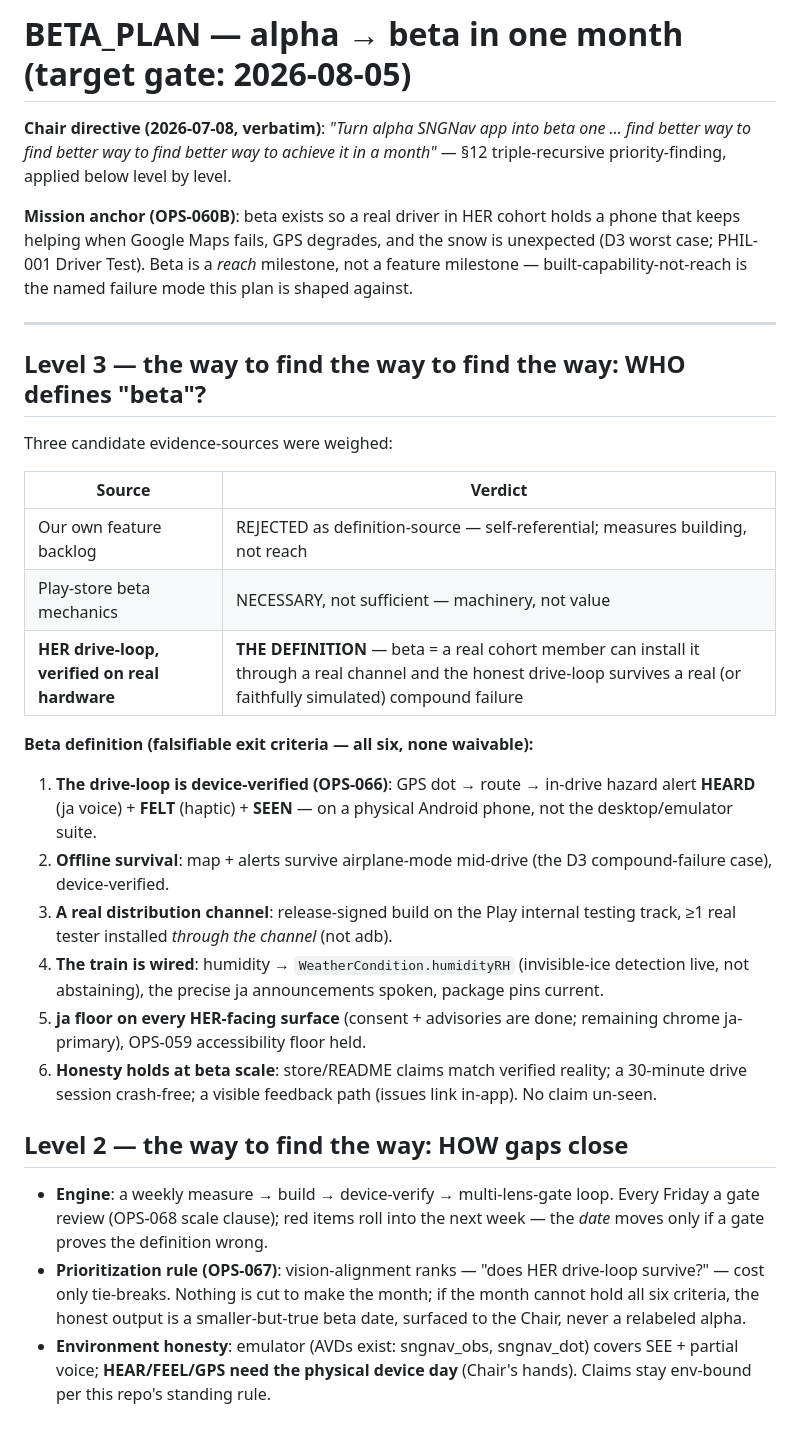
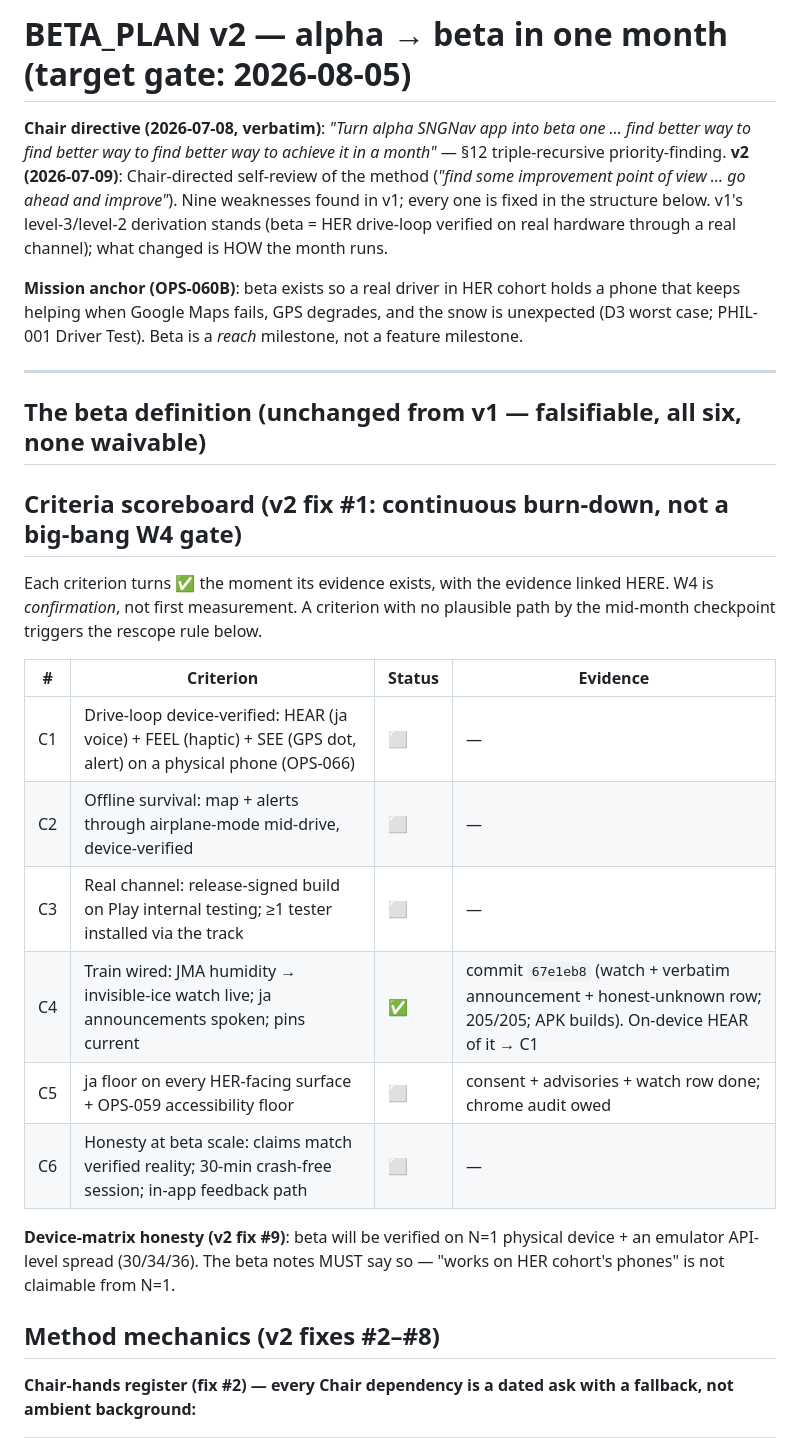
Before and after one commit to aki1770-del/sngnav-app, a Markdown page: BETA_PLAN.md, the part around one of its changes. Rendered like a GitHub page.

```diff
--- a/BETA_PLAN.md
+++ b/BETA_PLAN.md
@@ -1,53 +1,38 @@
-# BETA_PLAN — alpha → beta in one month (target gate: 2026-08-05)
+# BETA_PLAN v2 — alpha → beta in one month (target gate: 2026-08-05)
 
-**Chair directive (2026-07-08, verbatim)**: *"Turn alpha SNGNav app into beta one … find better way to find better way to find better way to achieve it in a month"* — §12 triple-recursive priority-finding, applied below level by level.
+**Chair directive (2026-07-08, verbatim)**: *"Turn alpha SNGNav app into beta one … find better way to find better way to find better way to achieve it in a month"* — §12 triple-recursive priority-finding.
+**v2 (2026-07-09)**: Chair-directed self-review of the method (*"find some improvement point of view … go ahead and improve"*). Nine weaknesses found in v1; every one is fixed in the structure below. v1's level-3/level-2 derivation stands (beta = HER drive-loop verified on real hardware through a real channel); what changed is HOW the month runs.
 
 **Mission anchor (OPS-060B)**: beta exists so a real driver in HER cohort holds a
 phone that keeps helping when Google Maps fails, GPS degrades, and the snow is
 unexpected (D3 worst case; PHIL-001 Driver Test). Beta is a *reach* milestone,
-not a feature milestone — built-capability-not-reach is the named failure mode
-this plan is shaped against.
+not a feature milestone.
 
 ---
 
-## Level 3 — the way to find the way to find the way: WHO defines "beta"?
+## The beta definition (unchanged from v1 — falsifiable, all six, none waivable)
 
-Three candidate evidence-sources were weighed:
+## Criteria scoreboard (v2 fix #1: continuous burn-down, not a big-bang W4 gate)
 
-| Source | Verdict |
-|---|---|
-| Our own feature backlog | REJECTED as definition-source — self-referential; measures building, not reach |
-| Play-store beta mechanics | NECESSARY, not sufficient — machinery, not value |
-| **HER drive-loop, verified on real hardware** | **THE DEFINITION** — beta = a real cohort member can install it through a real channel and the honest drive-loop survives a real (or faithfully simulated) compound failure |
+Each criterion turns ✅ the moment its evidence exists, with the evidence
+linked HERE. W4 is *confirmation*, not first measurement. A criterion with no
+plausible path by the mid-month checkpoint triggers the rescope rule below.
 
-**Beta definition (falsifiable exit criteria — all six, none waivable):**
+| # | Criterion | Status | Evidence |
+|---|---|---|---|
+| C1 | Drive-loop device-verified: HEAR (ja voice) + FEEL (haptic) + SEE (GPS dot, alert) on a physical phone (OPS-066) | ⬜ | — |
+| C2 | Offline survival: map + alerts through airplane-mode mid-drive, device-verified | ⬜ | — |
+| C3 | Real channel: release-signed build on Play internal testing; ≥1 tester installed via the track | ⬜ | — |
+| C4 | Train wired: JMA humidity → invisible-ice watch live; ja announcements spoken; pins current | ✅ | commit `67e1eb8` (watch + verbatim announcement + honest-unknown row; 205/205; APK builds). On-device HEAR of it → C1 |
+| C5 | ja floor on every HER-facing surface + OPS-059 accessibility floor | ⬜ | consent + advisories + watch row done; chrome audit owed |
+| C6 | Honesty at beta scale: claims match verified reality; 30-min crash-free session; in-app feedback path | ⬜ | — |
 
-1. **The drive-loop is device-verified (OPS-066)**: GPS dot → route → in-drive
-   hazard alert **HEARD** (ja voice) + **FELT** (haptic) + **SEEN** — on a
-   physical Android phone, not the desktop/emulator suite.
-2. **Offline survival**: map + alerts survive airplane-mode mid-drive
-   (the D3 compound-failure case), device-verified.
-3. **A real distribution channel**: release-signed build on the Play internal
-   testing track, ≥1 real tester installed *through the channel* (not adb).
-4. **The train is wired**: humidity → `WeatherCondition.humidityRH`
-   (invisible-ice detection live, not abstaining), the precise ja
-   announcements spoken, package pins current.
-5. **ja floor on every HER-facing surface** (consent + advisories are done;
-   remaining chrome ja-primary), OPS-059 accessibility floor held.
-6. **Honesty holds at beta scale**: store/README claims match verified reality;
-   a 30-minute drive session crash-free; a visible feedback path (issues link
-   in-app). No claim un-seen.
+**Device-matrix honesty (v2 fix #9)**: beta will be verified on N=1 physical
+device + an emulator API-level spread (30/34/36). The beta notes MUST say so —
+"works on HER cohort's phones" is not claimable from N=1.
 
-## Level 2 — the way to find the way: HOW gaps close
+## Method mechanics (v2 fixes #2–#8)
 
-- **Engine**: a weekly measure → build → device-verify → multi-lens-gate loop.
-  Every Friday a gate review (OPS-068 scale clause); red items roll into the
-  next week — the *date* moves only if a gate proves the definition wrong.
-- **Prioritization rule (OPS-067)**: vision-alignment ranks — "does HER
-  drive-loop survive?" — cost only tie-breaks. Nothing is cut to make the
-  month; if the month cannot hold all six criteria, the honest output is a
-  smaller-but-true beta date, surfaced to the Chair, never a relabeled alpha.
-- **Environment honesty**: emulator (AVDs exist: sngnav_obs, sngnav_dot)
-  covers SEE + partial voice; **HEAR/FEEL/GPS need the physical device day**
-  (Chair's hands). Claims stay env-bound per this repo's standing rule.
+**Chair-hands register (fix #2) — every Chair dependency is a dated ask with a
+fallback, not ambient background:**
 
```
Also changed, not shown: other parts of BETA_PLAN.md (+80 -49 lines).
